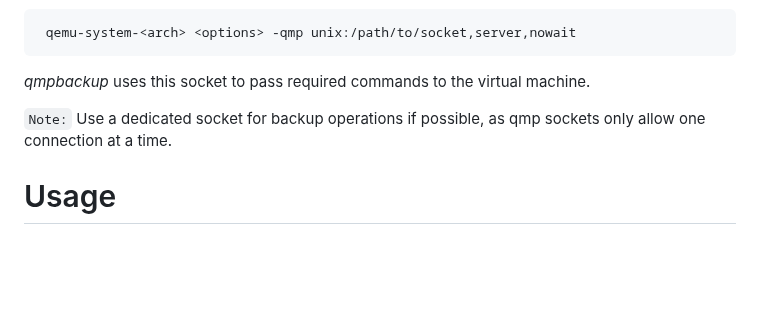
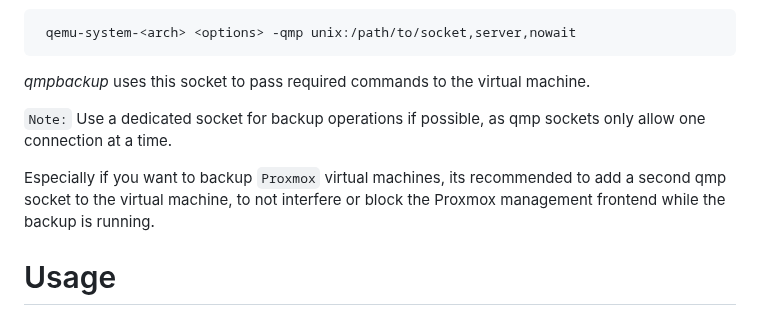
Before and after one commit to abbbi/qmpbackup, a Markdown page: README.md, the part around the change. GitHub-like rendering; blank space fills up the shorter version.

```diff
--- a/README.md
+++ b/README.md
@@ -70,6 +70,10 @@ usually this happens by starting the virtual machine via:
 
 `Note:` Use a dedicated socket for backup operations if possible, as qmp
 sockets only allow one connection at a time.
+
+Especially if you want to backup `Proxmox` virtual machines, its recommended to
+add a second qmp socket to the virtual machine, to not interfere or block the
+Proxmox management frontend while the backup is running.
 
 # Usage
 
```
